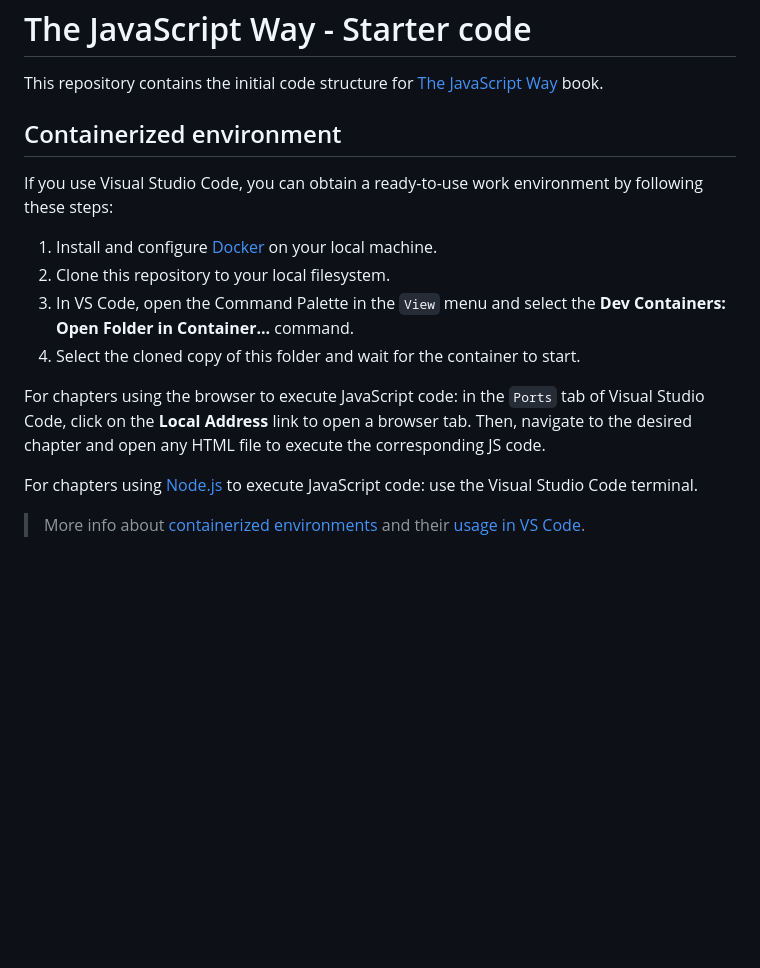
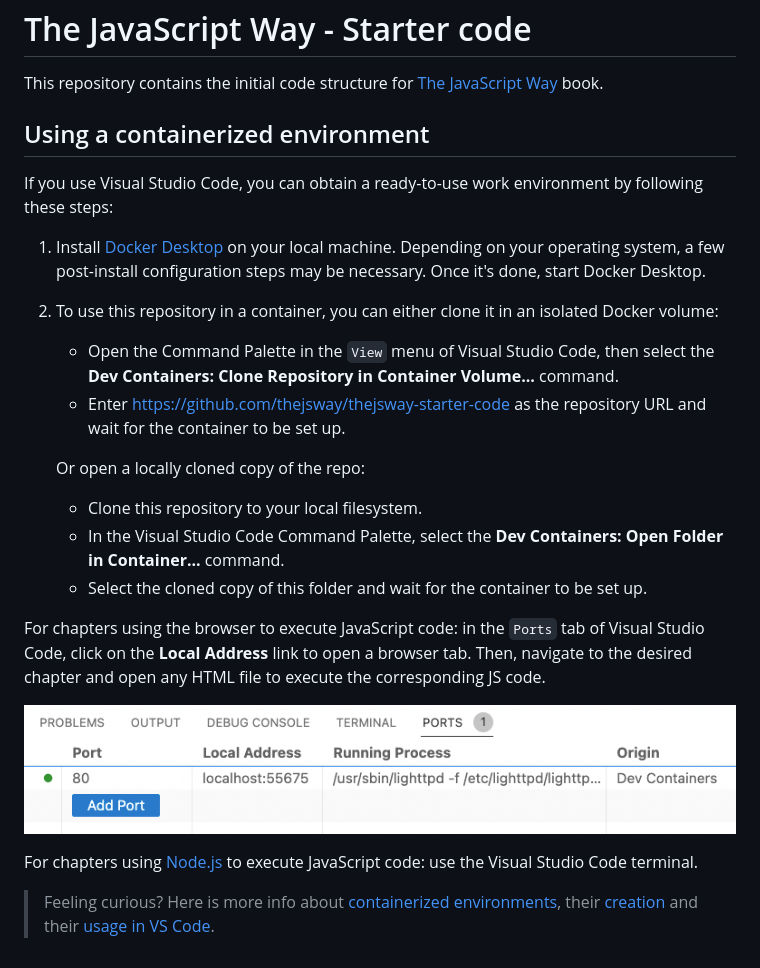
Before and after one commit to thejsway/thejsway-starter-code, a Markdown page: README.md, the part around the change. Rendered like a GitHub page; pictures changed too: exposed_port.png (added); blank space fills up the shorter version.

Commit message:
Improve documentation

```diff
--- a/README.md
+++ b/README.md
@@ -2,17 +2,26 @@
 
 This repository contains the initial code structure for [The JavaScript Way](https://thejsway.net) book.
 
-## Containerized environment
+## Using a containerized environment
 
 If you use Visual Studio Code, you can obtain a ready-to-use work environment by following these steps:
 
-1. Install and configure [Docker](https://www.docker.com/) on your local machine.
-1. Clone this repository to your local filesystem.
-1. In VS Code, open the Command Palette in the `View` menu and select the **Dev Containers: Open Folder in Container...** command.
-1. Select the cloned copy of this folder and wait for the container to start.
+1. Install [Docker Desktop](https://docs.docker.com/desktop/) on your local machine. Depending on your operating system, a few post-install configuration steps may be necessary. Once it's done, start Docker Desktop.
+1. To use this repository in a container, you can either clone it in an isolated Docker volume:
+
+   - Open the Command Palette in the `View` menu of Visual Studio Code, then select the **Dev Containers: Clone Repository in Container Volume...** command.
+   - Enter <https://github.com/thejsway/thejsway-starter-code> as the repository URL and wait for the container to be set up.
+
+   Or open a locally cloned copy of the repo:
+
+   - Clone this repository to your local filesystem.
+   - In the Visual Studio Code Command Palette, select the **Dev Containers: Open Folder in Container...** command.
+   - Select the cloned copy of this folder and wait for the container to be set up.
 
 For chapters using the browser to execute JavaScript code: in the `Ports` tab of Visual Studio Code, click on the **Local Address** link to open a browser tab. Then, navigate to the desired chapter and open any HTML file to execute the corresponding JS code.
 
+![VS Code exposed port in terminal](exposed_port.png)
+
 For chapters using [Node.js](https://nodejs.org) to execute JavaScript code: use the Visual Studio Code terminal.
 
-> More info about [containerized environments](https://code.visualstudio.com/docs/devcontainers/containers) and their [usage in VS Code](https://github.com/microsoft/vscode-remote-try-node).
+> Feeling curious? Here is more info about [containerized environments](https://code.visualstudio.com/docs/devcontainers/containers), their [creation](https://code.visualstudio.com/docs/devcontainers/create-dev-container) and their [usage in VS Code](https://github.com/microsoft/vscode-remote-try-node).
```
Also changed, not shown: 1 other file.
